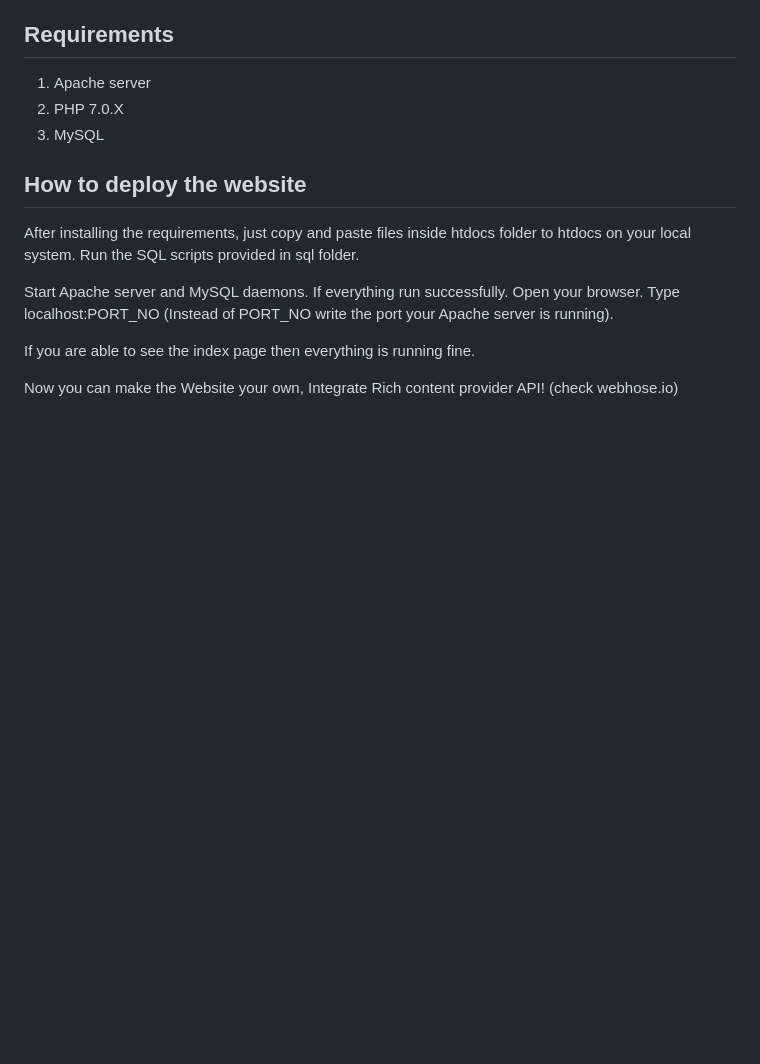
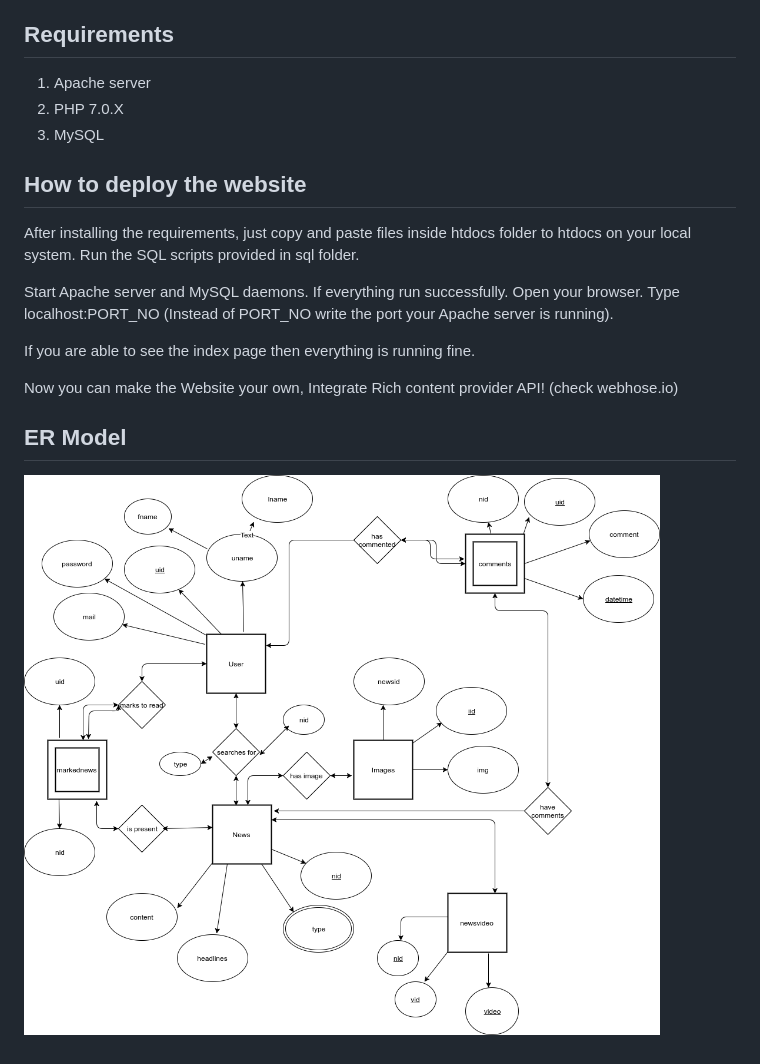
Before and after one commit to apoorvt95/News-Aggregator, a Markdown page: README.md, the part around the change. GitHub-like rendering; pictures changed too: ERmodel/NewsAggregator.png (added); blank space fills up the shorter version.

Commit message:
Added ER model

```diff
--- a/README.md
+++ b/README.md
@@ -20,3 +20,6 @@ If everything run successfully. Open your browser. Type localhost:PORT_NO (Inste
 If you are able to see the index page then everything is running fine.
 
 Now you can make the Website your own, Integrate Rich content provider API! (check webhose.io)
+
+## ER Model
+![Alt text](/ERmodel/NewsAggregator.png?raw=true "ER Model")
```
